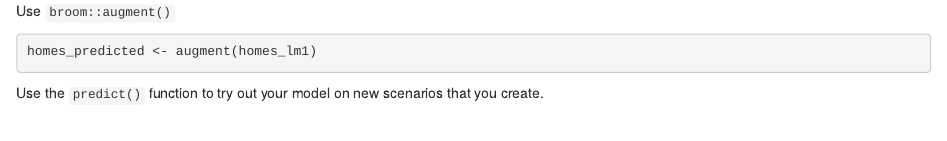
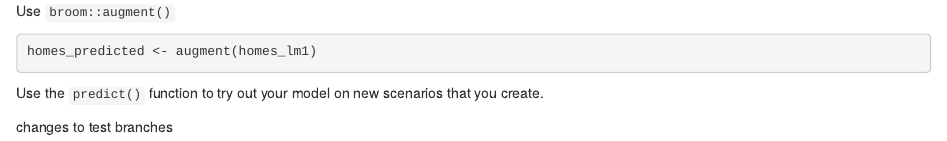
Before and after one commit to German-Sil/esm206_lab8, an R Markdown document (src/esm206_lab8.Rmd): the page in a window 1100 px wide, from 7890 px down. Rendered offline with R 4.5, knitr and Pandoc, with nearby package versions; some code elsewhere in the file could not run offline; column names are cleaned by a stand-in for the janitor package.

Commit message:
new branch testing

````diff
--- a/src/esm206_lab8.Rmd
+++ b/src/esm206_lab8.Rmd
@@ -157,3 +157,5 @@ homes_predicted <- augment(homes_lm1)
 ```
 
 Use the `predict()` function to try out your model on new scenarios that you create.
+
+changes to test branches
````
